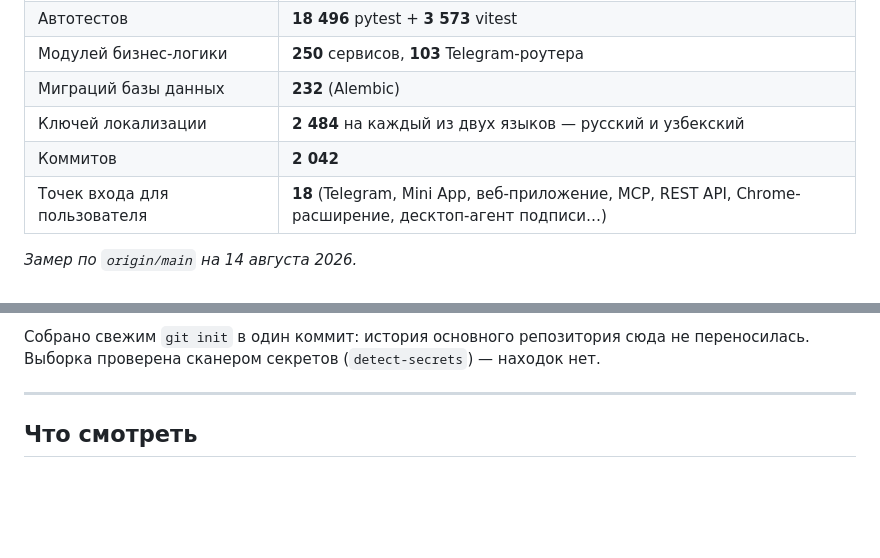
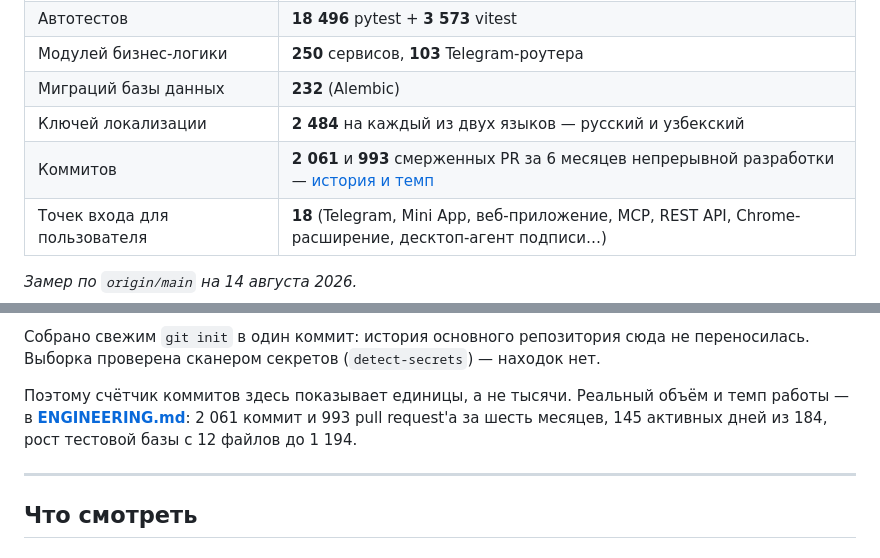
Before and after one commit to javoxirmarufov/iHisobchi, a Markdown page: README.md, 2 parts joined by grey strips. GitHub-like rendering; blank space fills up the shorter version.

```diff
--- a/README.md
+++ b/README.md
@@ -49,7 +49,7 @@ showcase of a private production codebase. See [About this repository](#об-э
 | Модулей бизнес-логики | **250** сервисов, **103** Telegram-роутера |
 | Миграций базы данных | **232** (Alembic) |
 | Ключей локализации | **2 484** на каждый из двух языков — русский и узбекский |
-| Коммитов | **2 042** |
+| Коммитов | **2 061** и **993** смерженных PR за 6 месяцев непрерывной разработки — [история и темп](ENGINEERING.md) |
 | Точек входа для пользователя | **18** (Telegram, Mini App, веб-приложение, MCP, REST API, Chrome-расширение, десктоп-агент подписи…) |
 
 *Замер по `origin/main` на 14 августа 2026.*
@@ -77,6 +77,11 @@ showcase of a private production codebase. See [About this repository](#об-э
 
 Собрано свежим `git init` в один коммит: история основного репозитория сюда не
 переносилась. Выборка проверена сканером секретов (`detect-secrets`) — находок нет.
+
+Поэтому счётчик коммитов здесь показывает единицы, а не тысячи. Реальный объём
+и темп работы — в **[ENGINEERING.md](ENGINEERING.md)**: 2 061 коммит и 993
+pull request'а за шесть месяцев, 145 активных дней из 184, рост тестовой базы
+с 12 файлов до 1 194.
 
 ---
 
```
Also changed, not shown: ENGINEERING.md (added, +122 -0 lines).
